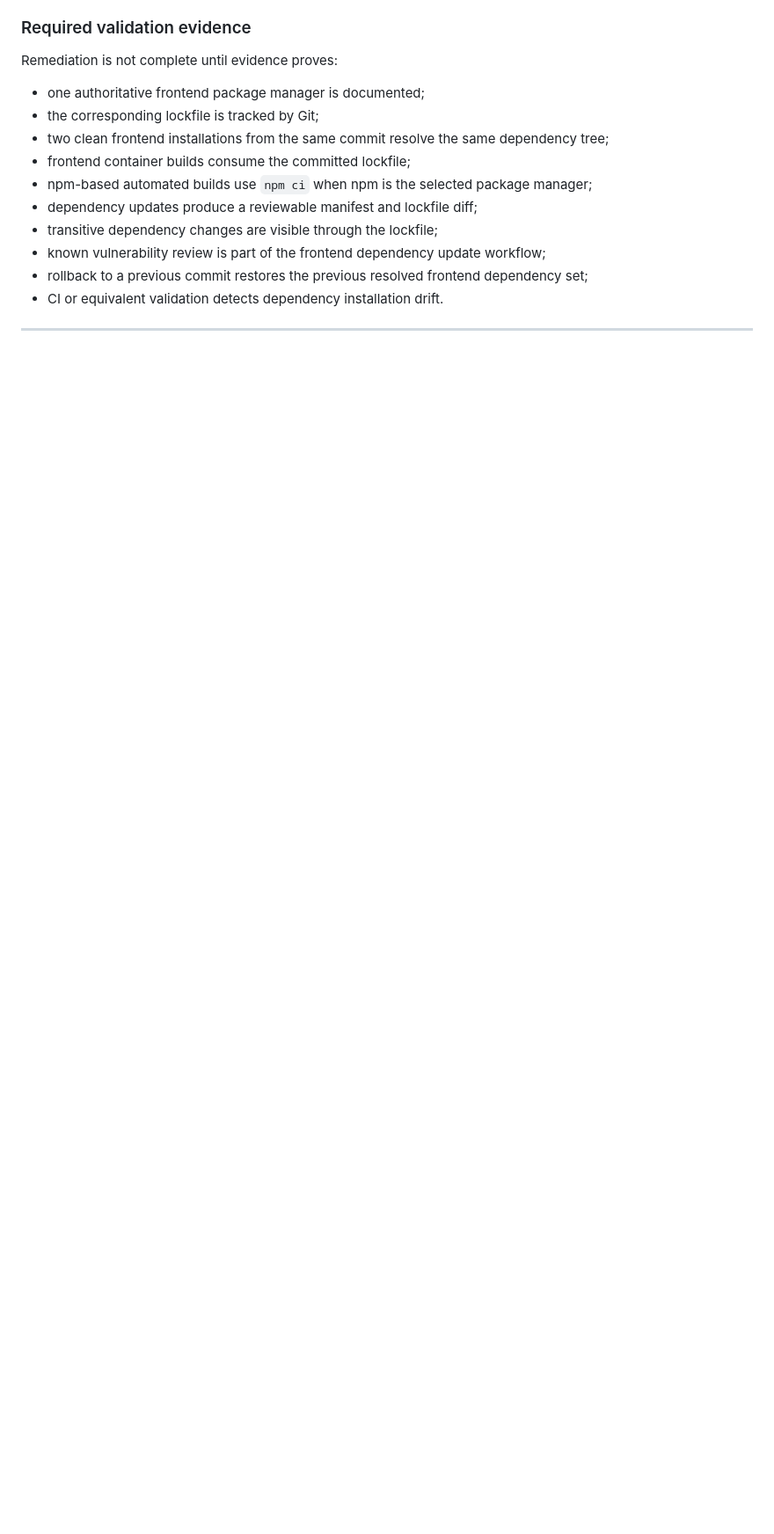
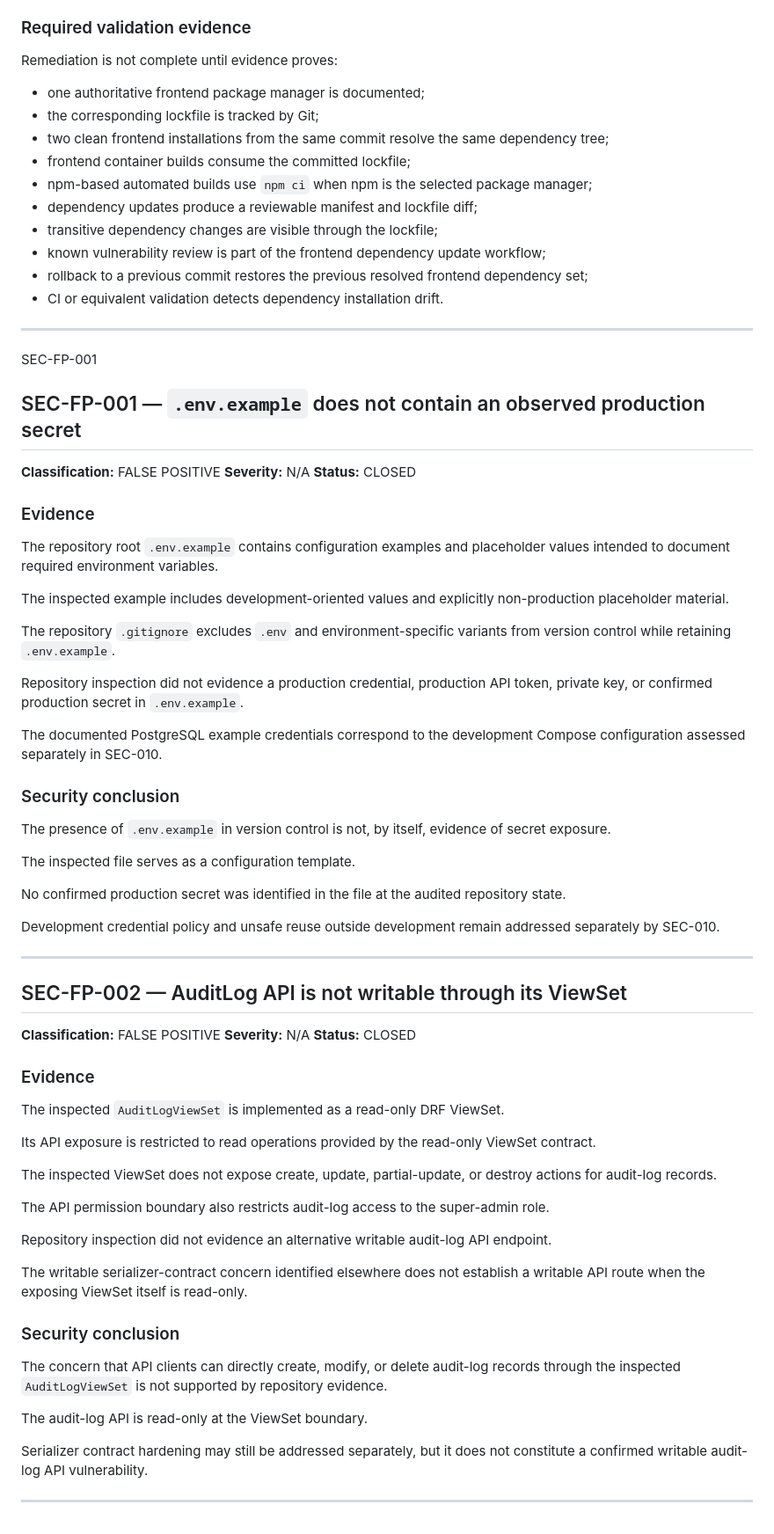
Before and after one commit to CHAFAI802/dental_clinic, a Markdown page: docs/backend/SECURITY_AUDIT.md, the part around one of its changes. Shown at 88% size. GitHub-like rendering; blank space fills up the shorter version.

Commit message:
docs(security): refine backend security audit findings
- reclassify document and upload findings as P1
- clarify Gunicorn and Compose runtime evidence
- record validated security false positives
- preserve JWT migration context in authentication audit

```diff
--- a/docs/backend/SECURITY_AUDIT.md
+++ b/docs/backend/SECURITY_AUDIT.md
@@ -1117,3 +1125,66 @@ Remediation is not complete until evidence proves:
 - CI or equivalent validation detects dependency installation drift.
 
 ---
+
+SEC-FP-001
+
+## SEC-FP-001 — `.env.example` does not contain an observed production secret
+
+**Classification:** FALSE POSITIVE
+**Severity:** N/A
+**Status:** CLOSED
+
+### Evidence
+
+The repository root `.env.example` contains configuration examples and placeholder values intended to document required environment variables.
+
+The inspected example includes development-oriented values and explicitly non-production placeholder material.
+
+The repository `.gitignore` excludes `.env` and environment-specific variants from version control while retaining `.env.example`.
+
+Repository inspection did not evidence a production credential, production API token, private key, or confirmed production secret in `.env.example`.
+
+The documented PostgreSQL example credentials correspond to the development Compose configuration assessed separately in SEC-010.
+
+### Security conclusion
+
+The presence of `.env.example` in version control is not, by itself, evidence of secret exposure.
+
+The inspected file serves as a configuration template.
+
+No confirmed production secret was identified in the file at the audited repository state.
+
+Development credential policy and unsafe reuse outside development remain addressed separately by SEC-010.
+
+---
+
+
+## SEC-FP-002 — AuditLog API is not writable through its ViewSet
+
+**Classification:** FALSE POSITIVE
+**Severity:** N/A
+**Status:** CLOSED
+
+### Evidence
+
+The inspected `AuditLogViewSet` is implemented as a read-only DRF ViewSet.
+
+Its API exposure is restricted to read operations provided by the read-only ViewSet contract.
+
+The inspected ViewSet does not expose create, update, partial-update, or destroy actions for audit-log records.
+
+The API permission boundary also restricts audit-log access to the super-admin role.
+
+Repository inspection did not evidence an alternative writable audit-log API endpoint.
+
+The writable serializer-contract concern identified elsewhere does not establish a writable API route when the exposing ViewSet itself is read-only.
+
+### Security conclusion
+
+The concern that API clients can directly create, modify, or delete audit-log records through the inspected `AuditLogViewSet` is not supported by repository evidence.
+
+The audit-log API is read-only at the ViewSet boundary.
+
+Serializer contract hardening may still be addressed separately, but it does not constitute a confirmed writable audit-log API vulnerability.
+
+---
```
Also changed, not shown: other parts of docs/backend/SECURITY_AUDIT.md (+10 -2 lines).
